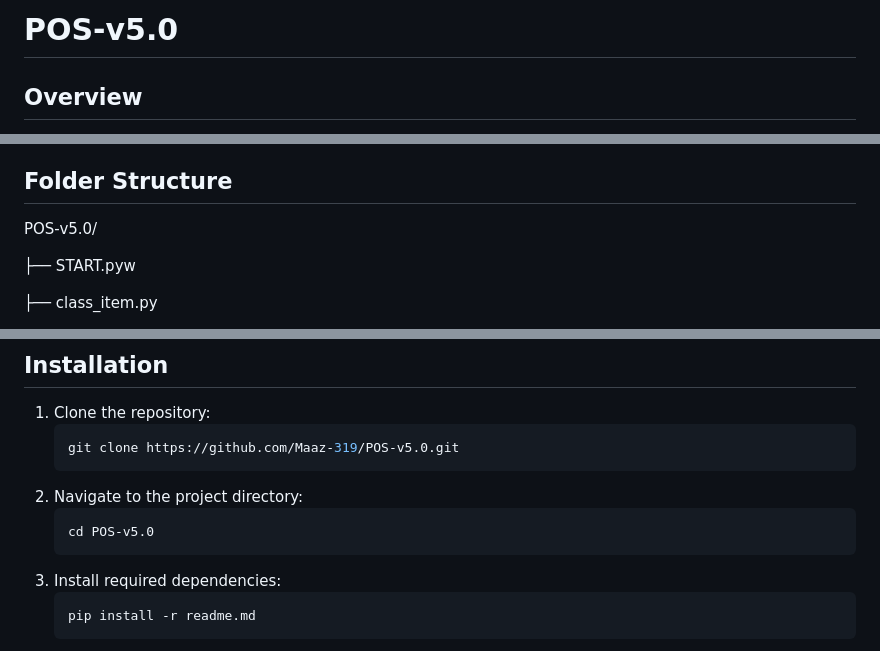
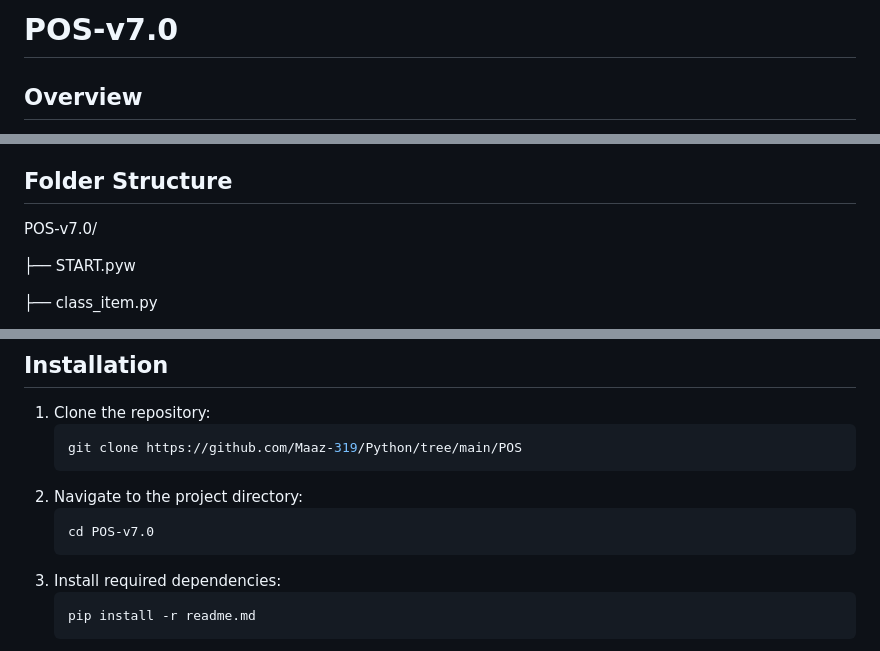
Before and after one commit to Maaz-319/Python, a Markdown page: POS/readme.md, 3 parts joined by grey strips. Rendered like a GitHub page.

Commit message:
Update readme.md POS v7.0

````diff
--- a/POS/readme.md
+++ b/POS/readme.md
@@ -1,4 +1,4 @@
-# POS-v5.0
+# POS-v7.0
 
 ## Overview
 
@@ -14,7 +14,7 @@ The POS (Point of Sale) system is designed to streamline the sales process in re
 
 ## Folder Structure
 
-POS-v5.0/
+POS-v7.0/
 
 ├── START.pyw
 
@@ -42,11 +42,11 @@ POS-v5.0/
 
 1. Clone the repository:
     ```sh
-    git clone https://github.com/Maaz-319/POS-v5.0.git
+    git clone https://github.com/Maaz-319/Python/tree/main/POS
     ```
 2. Navigate to the project directory:
     ```sh
-    cd POS-v5.0
+    cd POS-v7.0
     ```
 3. Install required dependencies:
     ```sh
````
Also changed, not shown: other parts of POS/readme.md (+3 -3 lines).
